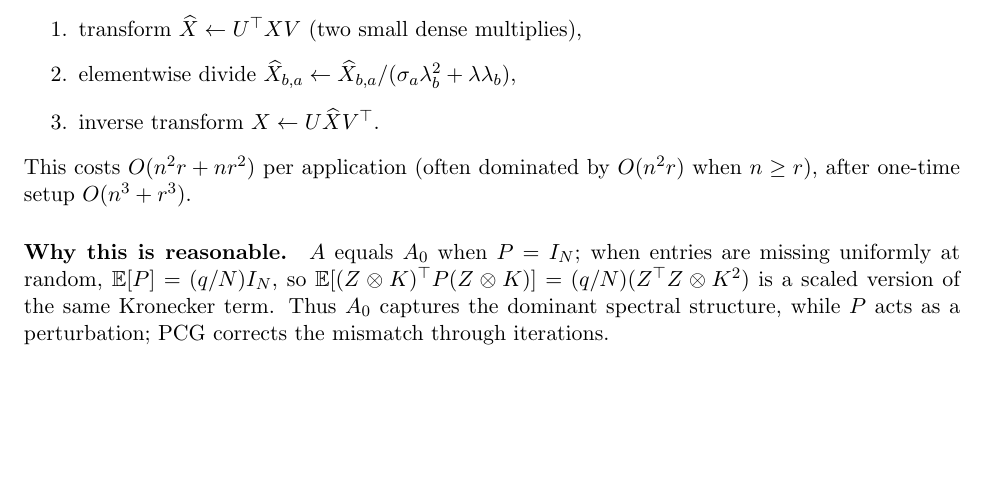
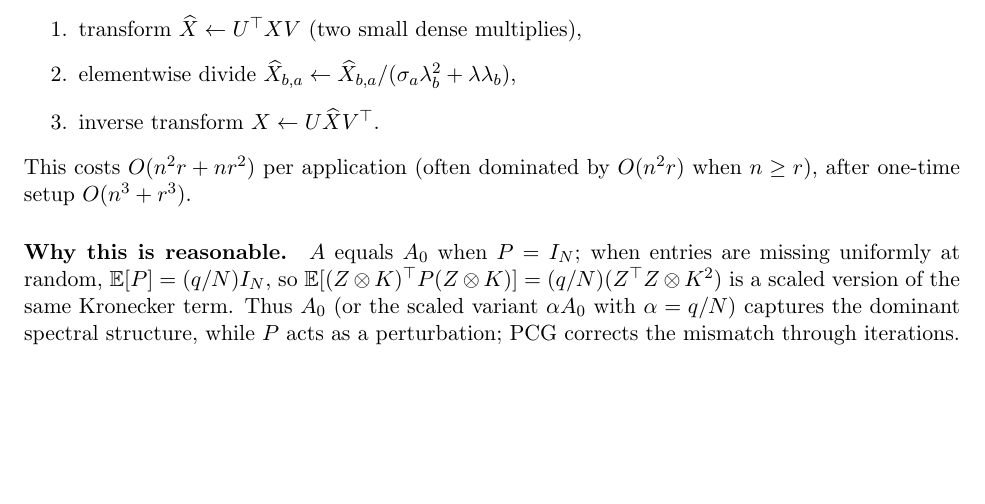
Before and after one commit to w-m/firstproof_problem_10, a LaTeX document (notes_pcg_rkhs_cp.tex): part of page 3 of 4, cut so that both start at the same text. Compiled offline with pdfLaTeX.

Commit message:
Clarify scaled Kronecker preconditioner

```diff
--- a/notes_pcg_rkhs_cp.tex
+++ b/notes_pcg_rkhs_cp.tex
@@ -168,7 +168,10 @@ Hence applying $M^{-1}\approx A_0^{-1}$ to a vector $x=\vecop(X)$ can be done by
 This costs $O(n^2 r + n r^2)$ per application (often dominated by $O(n^2 r)$ when $n\ge r$), after one-time setup $O(n^3+r^3)$.
 
 \paragraph{Why this is reasonable.}
-$A$ equals $A_0$ when $P=I_N$; when entries are missing uniformly at random, $\mathbb{E}[P]=(q/N)I_N$, so $\mathbb{E}[(Z\otimes K)^\top P (Z\otimes K)] = (q/N)(Z^\top Z\otimes K^2)$ is a scaled version of the same Kronecker term. Thus $A_0$ captures the dominant spectral structure, while $P$ acts as a perturbation; PCG corrects the mismatch through iterations.
+$A$ equals $A_0$ when $P=I_N$; when entries are missing uniformly at random, $\mathbb{E}[P]=(q/N)I_N$, so
+$\mathbb{E}[(Z\otimes K)^\top P (Z\otimes K)] = (q/N)(Z^\top Z\otimes K^2)$
+is a scaled version of the same Kronecker term.
+Thus $A_0$ (or the scaled variant $\alpha A_0$ with $\alpha=q/N$) captures the dominant spectral structure, while $P$ acts as a perturbation; PCG corrects the mismatch through iterations.
 
 \subsection*{Simpler (cheaper) preconditioners}
 If eigendecompositions are too costly, a cheaper alternative is a block-diagonal preconditioner
```
Also changed, not shown: notes_pcg_rkhs_cp.pdf.
